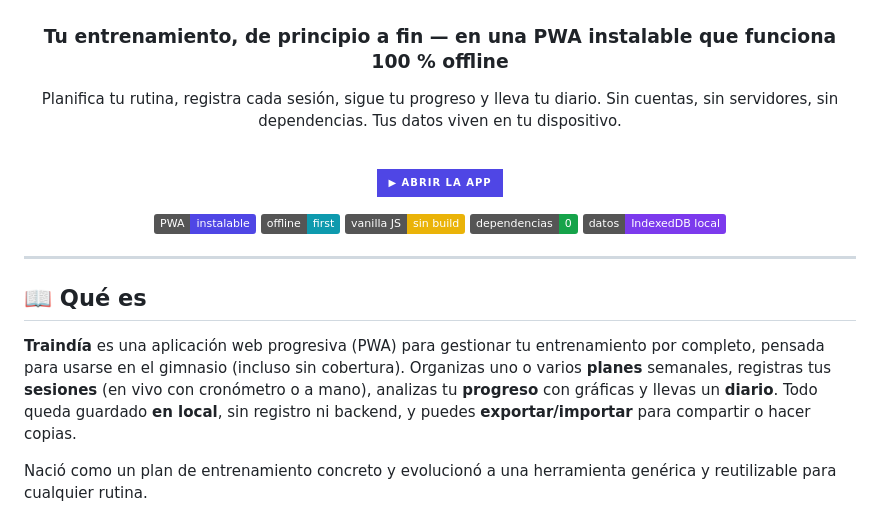
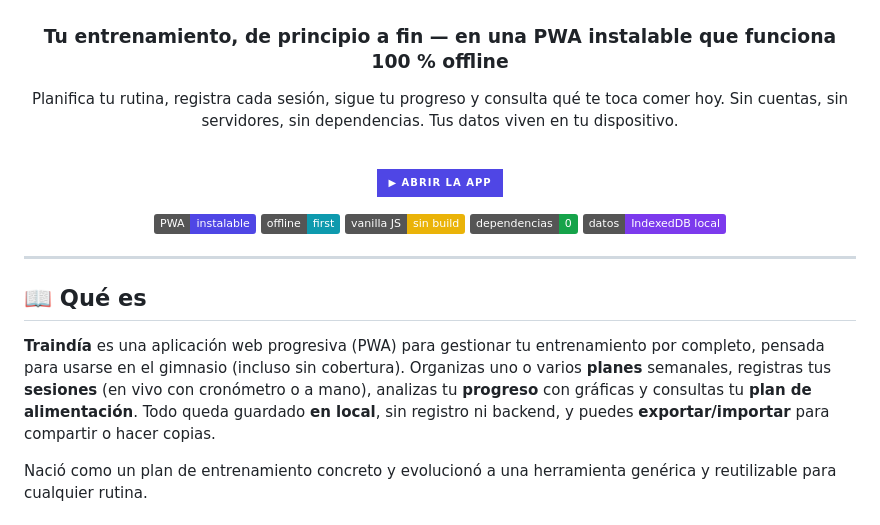
Before and after one commit to RaulMarquez24/Traindia, a Markdown page: README.md, the part around one of its changes. Drawn GitHub-style; badges without logos.

```diff
--- a/README.md
+++ b/README.md
@@ -6,7 +6,7 @@
 
 ### Tu entrenamiento, de principio a fin — en una PWA instalable que funciona 100 % offline
 
-Planifica tu rutina, registra cada sesión, sigue tu progreso y lleva tu diario.
+Planifica tu rutina, registra cada sesión, sigue tu progreso y consulta qué te toca comer hoy.
 Sin cuentas, sin servidores, sin dependencias. Tus datos viven en tu dispositivo.
 
 <br>
@@ -25,7 +25,7 @@ Sin cuentas, sin servidores, sin dependencias. Tus datos viven en tu dispositivo
 
 ## 📖 Qué es
 
-**Traindía** es una aplicación web progresiva (PWA) para gestionar tu entrenamiento por completo, pensada para usarse en el gimnasio (incluso sin cobertura). Organizas uno o varios **planes** semanales, registras tus **sesiones** (en vivo con cronómetro o a mano), analizas tu **progreso** con gráficas y llevas un **diario**. Todo queda guardado **en local**, sin registro ni backend, y puedes **exportar/importar** para compartir o hacer copias.
+**Traindía** es una aplicación web progresiva (PWA) para gestionar tu entrenamiento por completo, pensada para usarse en el gimnasio (incluso sin cobertura). Organizas uno o varios **planes** semanales, registras tus **sesiones** (en vivo con cronómetro o a mano), analizas tu **progreso** con gráficas y consultas tu **plan de alimentación**. Todo queda guardado **en local**, sin registro ni backend, y puedes **exportar/importar** para compartir o hacer copias.
 
 Nació como un plan de entrenamiento concreto y evolucionó a una herramienta genérica y reutilizable para cualquier rutina.
 
```
Also changed, not shown: other parts of README.md (+20 -8 lines).
